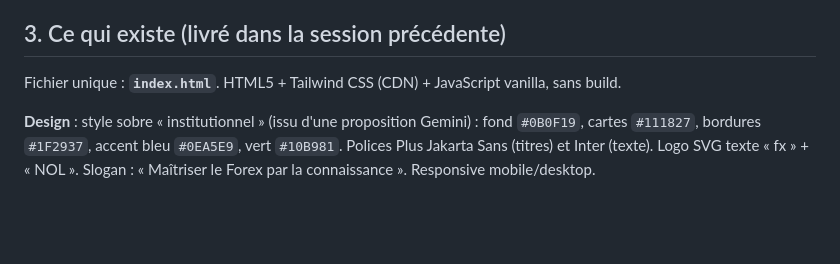
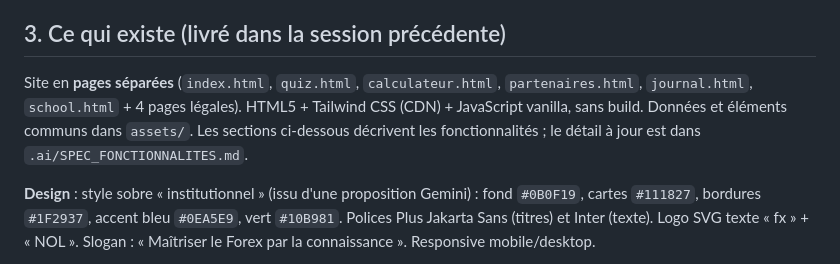
Before and after one commit to clarteweb35/fxNOL, a Markdown page: claude.md, the part around the change. GitHub-like rendering; blank space fills up the shorter version.

Commit message:
Doc : claude.md décrit maintenant le site en pages séparées
Co-Authored-By: Claude Sonnet 5.5 <noreply@anthropic.com>

```diff
--- a/claude.md
+++ b/claude.md
@@ -15,7 +15,7 @@
 
 ## 3. Ce qui existe (livré dans la session précédente)
 
-Fichier unique : **`index.html`**. HTML5 + Tailwind CSS (CDN) + JavaScript vanilla, sans build.
+Site en **pages séparées** (`index.html`, `quiz.html`, `calculateur.html`, `partenaires.html`, `journal.html`, `school.html` + 4 pages légales). HTML5 + Tailwind CSS (CDN) + JavaScript vanilla, sans build. Données et éléments communs dans `assets/`. Les sections ci-dessous décrivent les fonctionnalités ; le détail à jour est dans `.ai/SPEC_FONCTIONNALITES.md`.
 
 **Design** : style sobre « institutionnel » (issu d'une proposition Gemini) : fond `#0B0F19`, cartes `#111827`, bordures `#1F2937`, accent bleu `#0EA5E9`, vert `#10B981`. Polices Plus Jakarta Sans (titres) et Inter (texte). Logo SVG texte « fx » + « NOL ». Slogan : « Maîtriser le Forex par la connaissance ». Responsive mobile/desktop.
 
```
